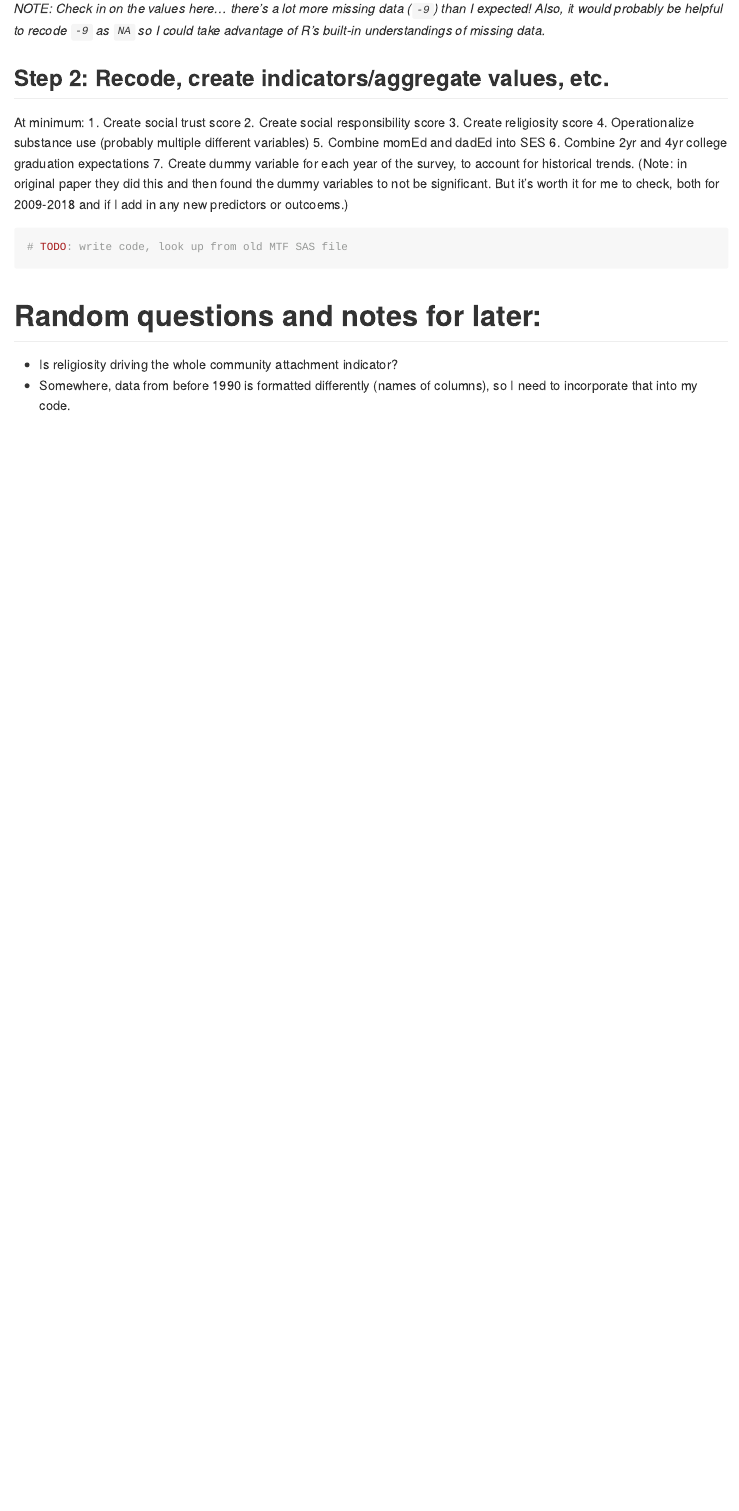
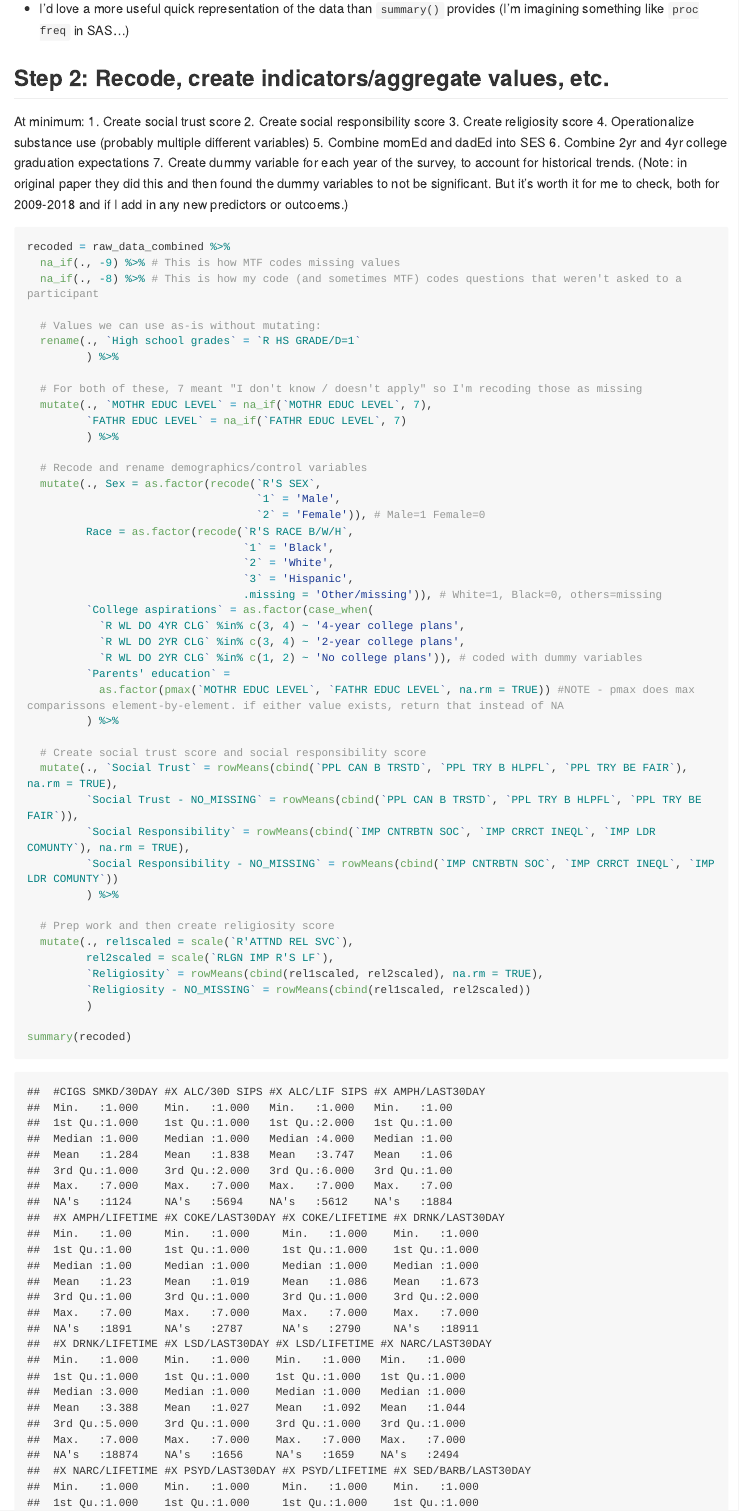
Before and after one commit to asinghamgoodwin/MonitoringTheFuture, an R Markdown document (Community_attachment.Rmd): the page in a window 1100 px wide, from 5740 px down before the commit and from 6060 px down after it. The pictures show the output file Community_attachment.md that the author committed with the source, drawn offline in the style of GitHub; folded parts are opened; long lines of code are wrapped.

Commit message:
prep all data other than substance use

````diff
--- a/Community_attachment.Rmd
+++ b/Community_attachment.Rmd
@@ -195,4 +195,3 @@ knitr::kable(head(raw_data_combined))
 summary(raw_data_combined)
 ```
 
-*NOTE: Check in on the values here... there's a lot more missing data (`-9`) than I expected! Also, it would probably be helpful to recode `-9` as `NA` so I could take advantage of R's built-in understandings of missing data.*
@@ -199,3 +202,4 @@ summary(raw_data_combined)
+* I'd love a more useful quick representation of the data than `summary()` provides (I'm imagining something like `proc freq` in SAS...)
 
 ## Step 2: Recode, create indicators/aggregate values, etc.
 
@@ -209,4 +213,48 @@ At minimum:
 7. Create dummy variable for each year of the survey, to account for historical trends. (Note: in original paper they did this and then found the dummy variables to not be significant. But it's worth it for me to check, both for 2009-2018 and if I add in any new predictors or outcoems.)
 
 ```{r data_wrangling}
-# TODO: write code, look up from old MTF SAS file
+recoded = raw_data_combined %>%
+  na_if(., -9) %>% # This is how MTF codes missing values
+  na_if(., -8) %>% # This is how my code (and sometimes MTF) codes questions that weren't asked to a participant
+
+  # Values we can use as-is without mutating:
+  rename(., `High school grades` = `R HS GRADE/D=1`
+         ) %>%
+
+  # For both of these, 7 meant "I don't know / doesn't apply" so I'm recoding those as missing
+  mutate(., `MOTHR EDUC LEVEL` = na_if(`MOTHR EDUC LEVEL`, 7),
+         `FATHR EDUC LEVEL` = na_if(`FATHR EDUC LEVEL`, 7)
+         ) %>%
+
+  # Recode and rename demographics/control variables
+  mutate(., Sex = as.factor(recode(`R'S SEX`,
+                                   `1` = 'Male',
+                                   `2` = 'Female')), # Male=1 Female=0
+         Race = as.factor(recode(`R'S RACE B/W/H`,
+                                 `1` = 'Black',
+                                 `2` = 'White',
+                                 `3` = 'Hispanic',
+                                 .missing = 'Other/missing')), # White=1, Black=0, others=missing
+         `College aspirations` = as.factor(case_when(
+           `R WL DO 4YR CLG` %in% c(3, 4) ~ '4-year college plans',
+           `R WL DO 2YR CLG` %in% c(3, 4) ~ '2-year college plans',
+           `R WL DO 2YR CLG` %in% c(1, 2) ~ 'No college plans')), # coded with dummy variables
+         `Parents' education` =
+           as.factor(pmax(`MOTHR EDUC LEVEL`, `FATHR EDUC LEVEL`, na.rm = TRUE)) #NOTE - pmax does max comparissons element-by-element. if either value exists, return that instead of NA
+         ) %>%
+
+  # Create social trust score and social responsibility score
+  mutate(., `Social Trust` = rowMeans(cbind(`PPL CAN B TRSTD`, `PPL TRY B HLPFL`, `PPL TRY BE FAIR`), na.rm = TRUE),
+         `Social Trust - NO_MISSING` = rowMeans(cbind(`PPL CAN B TRSTD`, `PPL TRY B HLPFL`, `PPL TRY BE FAIR`)),
+         `Social Responsibility` = rowMeans(cbind(`IMP CNTRBTN SOC`, `IMP CRRCT INEQL`, `IMP LDR COMUNTY`), na.rm = TRUE),
+         `Social Responsibility - NO_MISSING` = rowMeans(cbind(`IMP CNTRBTN SOC`, `IMP CRRCT INEQL`, `IMP LDR COMUNTY`))
+         ) %>%
+
+  # Prep work and then create religiosity score
+  mutate(., rel1scaled = scale(`R'ATTND REL SVC`),
+         rel2scaled = scale(`RLGN IMP R'S LF`),
+         `Religiosity` = rowMeans(cbind(rel1scaled, rel2scaled), na.rm = TRUE),
+         `Religiosity - NO_MISSING` = rowMeans(cbind(rel1scaled, rel2scaled))
+         )
+
+summary(recoded)
````
Also changed, not shown: Community_attachment.md, Community_attachment.Rmd (20 more changed lines).
